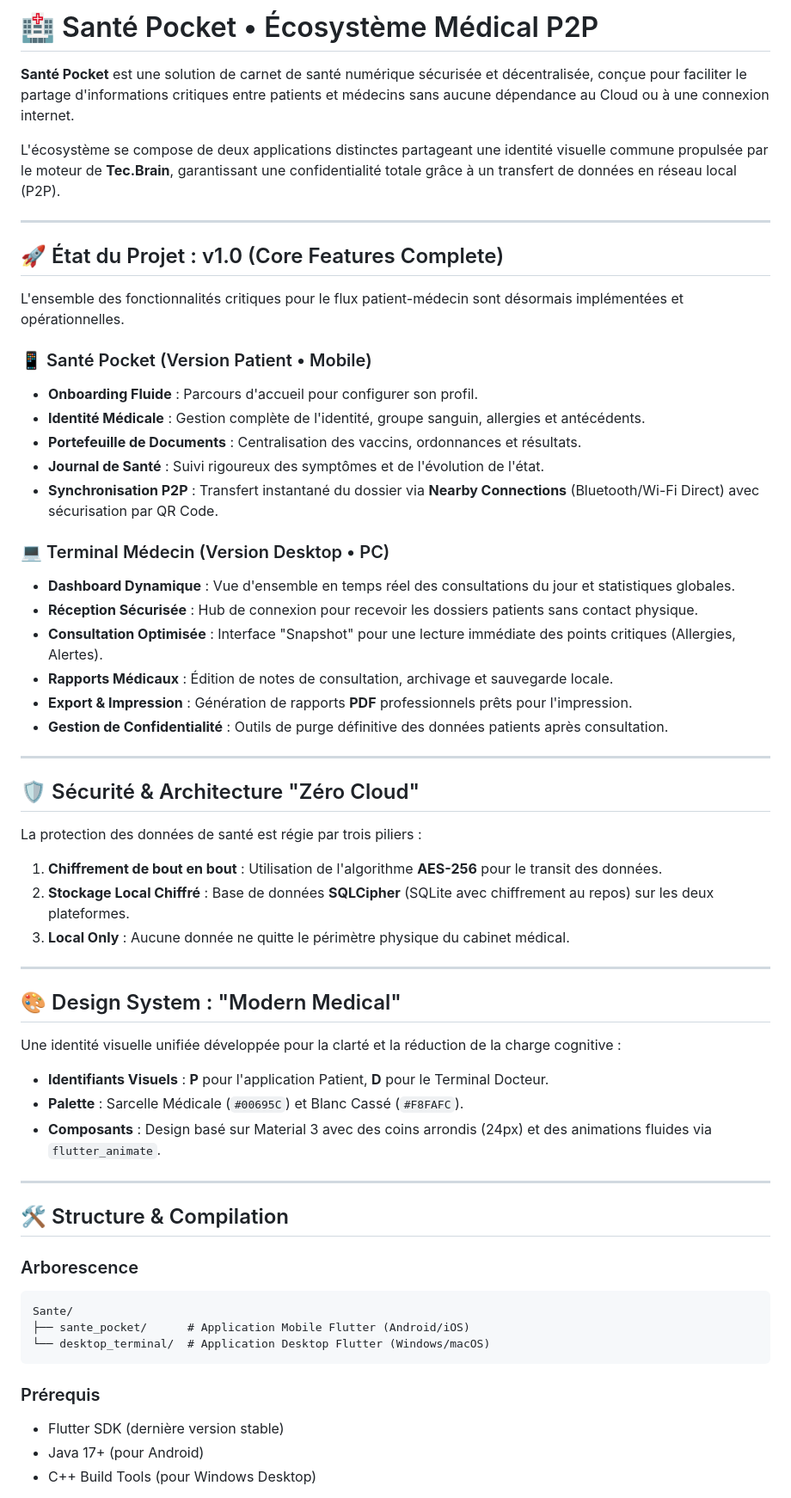
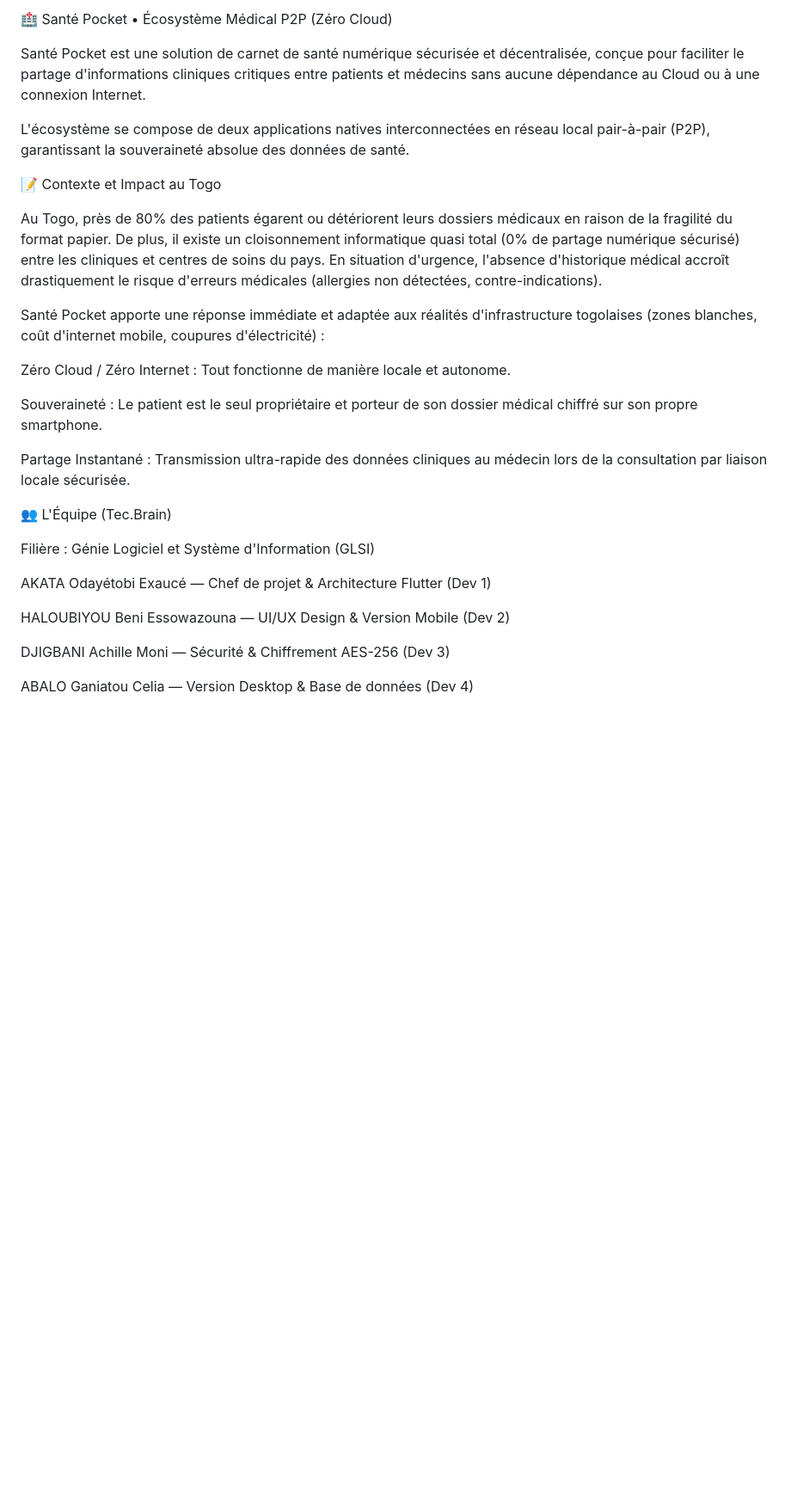
Before and after one commit to extaodex/TCCHackDefend2026_Tec.Brain_SantePocket, a Markdown page: README.md, the part around one of its changes. Shown at 86% size. Drawn GitHub-style; blank space fills up the shorter version.

Commit message:
READMEok
Updated project description and added context about healthcare challenges in Togo. Enhanced details on features and security measures for both patient and doctor applications.

````diff
--- a/README.md
+++ b/README.md
@@ -1,58 +1,30 @@
-# 🏥 Santé Pocket • Écosystème Médical P2P
+🏥 Santé Pocket • Écosystème Médical P2P (Zéro Cloud)
 
-**Santé Pocket** est une solution de carnet de santé numérique sécurisée et décentralisée, conçue pour faciliter le partage d'informations critiques entre patients et médecins sans aucune dépendance au Cloud ou à une connexion internet.
+Santé Pocket est une solution de carnet de santé numérique sécurisée et décentralisée, conçue pour faciliter le partage d'informations cliniques critiques entre patients et médecins sans aucune dépendance au Cloud ou à une connexion Internet.
 
-L'écosystème se compose de deux applications distinctes partageant une identité visuelle commune propulsée par le moteur de **Tec.Brain**, garantissant une confidentialité totale grâce à un transfert de données en réseau local (P2P).
+L'écosystème se compose de deux applications natives interconnectées en réseau local pair-à-pair (P2P), garantissant la souveraineté absolue des données de santé.
 
----
+📝 Contexte et Impact au Togo
 
-## 🚀 État du Projet : v1.0 (Core Features Complete)
-L'ensemble des fonctionnalités critiques pour le flux patient-médecin sont désormais implémentées et opérationnelles.
+Au Togo, près de 80% des patients égarent ou détériorent leurs dossiers médicaux en raison de la fragilité du format papier. De plus, il existe un cloisonnement informatique quasi total (0% de partage numérique sécurisé) entre les cliniques et centres de soins du pays. En situation d'urgence, l'absence d'historique médical accroît drastiquement le risque d'erreurs médicales (allergies non détectées, contre-indications).
 
-### 📱 Santé Pocket (Version Patient • Mobile)
-*   **Onboarding Fluide** : Parcours d'accueil pour configurer son profil.
-*   **Identité Médicale** : Gestion complète de l'identité, groupe sanguin, allergies et antécédents.
-*   **Portefeuille de Documents** : Centralisation des vaccins, ordonnances et résultats.
-*   **Journal de Santé** : Suivi rigoureux des symptômes et de l'évolution de l'état.
-*   **Synchronisation P2P** : Transfert instantané du dossier via **Nearby Connections** (Bluetooth/Wi-Fi Direct) avec sécurisation par QR Code.
+Santé Pocket apporte une réponse immédiate et adaptée aux réalités d'infrastructure togolaises (zones blanches, coût d'internet mobile, coupures d'électricité) :
 
-### 💻 Terminal Médecin (Version Desktop • PC)
-*   **Dashboard Dynamique** : Vue d'ensemble en temps réel des consultations du jour et statistiques globales.
-*   **Réception Sécurisée** : Hub de connexion pour recevoir les dossiers patients sans contact physique.
-*   **Consultation Optimisée** : Interface "Snapshot" pour une lecture immédiate des points critiques (Allergies, Alertes).
-*   **Rapports Médicaux** : Édition de notes de consultation, archivage et sauvegarde locale.
-*   **Export & Impression** : Génération de rapports **PDF** professionnels prêts pour l'impression.
-*   **Gestion de Confidentialité** : Outils de purge définitive des données patients après consultation.
+Zéro Cloud / Zéro Internet : Tout fonctionne de manière locale et autonome.
 
----
+Souveraineté : Le patient est le seul propriétaire et porteur de son dossier médical chiffré sur son propre smartphone.
 
-## 🛡️ Sécurité & Architecture "Zéro Cloud"
-La protection des données de santé est régie par trois piliers :
-1.  **Chiffrement de bout en bout** : Utilisation de l'algorithme **AES-256** pour le transit des données.
-2.  **Stockage Local Chiffré** : Base de données **SQLCipher** (SQLite avec chiffrement au repos) sur les deux plateformes.
-3.  **Local Only** : Aucune donnée ne quitte le périmètre physique du cabinet médical.
+Partage Instantané : Transmission ultra-rapide des données cliniques au médecin lors de la consultation par liaison locale sécurisée.
 
----
+👥 L'Équipe (Tec.Brain)
 
-## 🎨 Design System : "Modern Medical"
-Une identité visuelle unifiée développée pour la clarté et la réduction de la charge cognitive :
-- **Identifiants Visuels** : **P** pour l'application Patient, **D** pour le Terminal Docteur.
-- **Palette** : Sarcelle Médicale (`#00695C`) et Blanc Cassé (`#F8FAFC`).
-- **Composants** : Design basé sur Material 3 avec des coins arrondis (24px) et des animations fluides via `flutter_animate`.
+Filière : Génie Logiciel et Système d'Information (GLSI)
 
----
+AKATA Odayétobi Exaucé — Chef de projet & Architecture Flutter (Dev 1)
 
-## 🛠️ Structure & Compilation
+HALOUBIYOU Beni Essowazouna — UI/UX Design & Version Mobile (Dev 2)
 
-### Arborescence
-```text
-Sante/
-├── sante_pocket/      # Application Mobile Flutter (Android/iOS)
-└── desktop_terminal/  # Application Desktop Flutter (Windows/macOS)
-```
+DJIGBANI Achille Moni — Sécurité & Chiffrement AES-256 (Dev 3)
 
-### Prérequis
-- Flutter SDK (dernière version stable)
-- Java 17+ (pour Android)
-- C++ Build Tools (pour Windows Desktop)
+ABALO Ganiatou Celia — Version Desktop & Base de données (Dev 4)
 
````
Also changed, not shown: other parts of README.md (+111 -19 lines).
